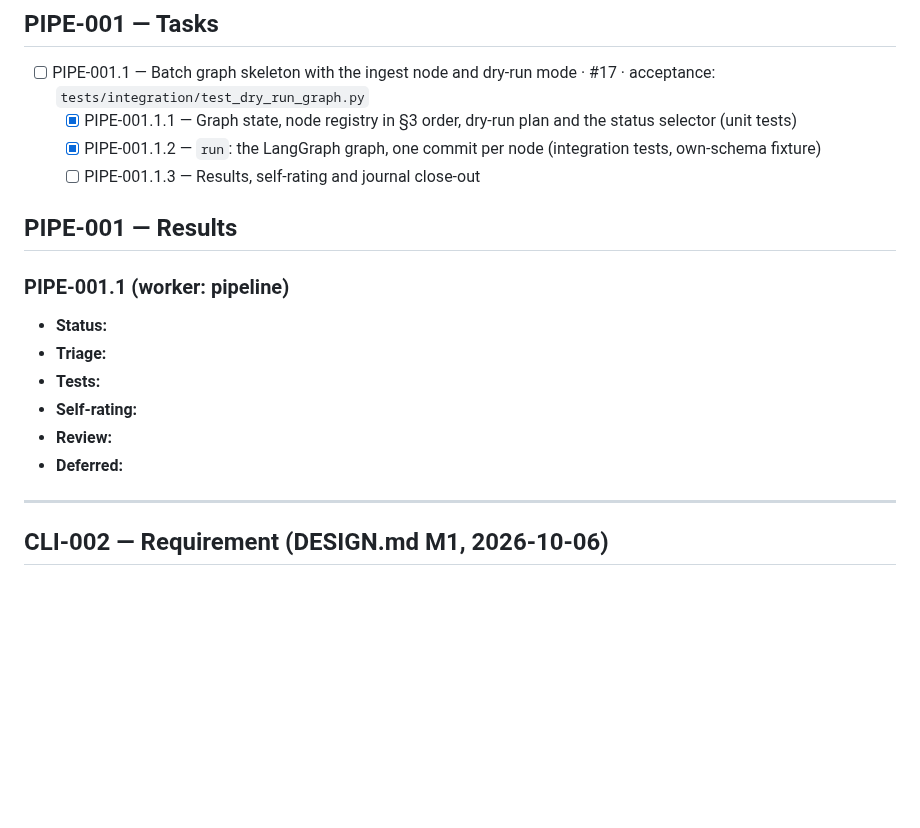
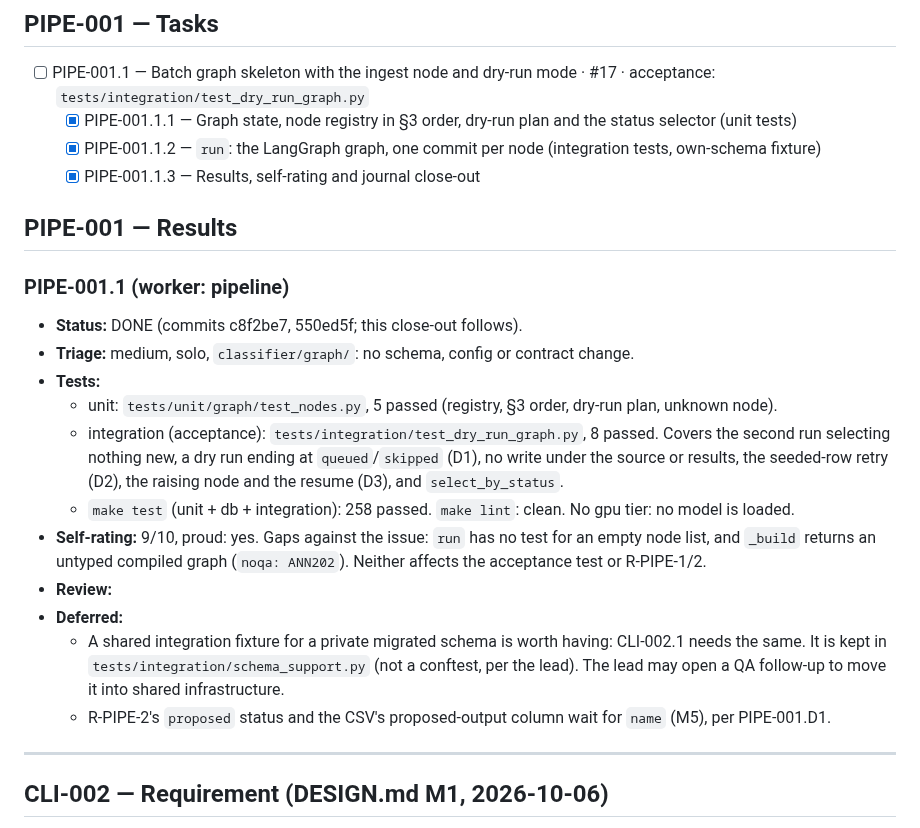
Before and after one commit to ComeGalletas/file-sorter, a Markdown page: docs/journals/pipeline_journal.md, the part around the change. Rendered like a GitHub page; blank space fills up the shorter version.

Commit message:
PIPE-001.1.3: Record the PIPE-001.1 results and self-rating
Tests per tier: 5 unit, 8 integration (acceptance), 258 in make test, lint
clean. Self-rating 9/10 with the two named gaps. Notes the shared
integration-schema fixture for the lead to consider as a QA follow-up.

Co-Authored-By: Claude Sonnet 5.5 <noreply@anthropic.com>

```diff
--- a/docs/journals/pipeline_journal.md
+++ b/docs/journals/pipeline_journal.md
@@ -48,18 +48,23 @@ references or host paths here. Use hashes.
 - [ ] PIPE-001.1 — Batch graph skeleton with the ingest node and dry-run mode · #17 · acceptance: `tests/integration/test_dry_run_graph.py`
   - [x] PIPE-001.1.1 — Graph state, node registry in §3 order, dry-run plan and the status selector (unit tests)
   - [x] PIPE-001.1.2 — `run`: the LangGraph graph, one commit per node (integration tests, own-schema fixture)
-  - [ ] PIPE-001.1.3 — Results, self-rating and journal close-out
+  - [x] PIPE-001.1.3 — Results, self-rating and journal close-out
 
 ## PIPE-001 — Results
 
 ### PIPE-001.1 (worker: pipeline)
 
-- **Status:**
-- **Triage:**
+- **Status:** DONE (commits c8f2be7, 550ed5f; this close-out follows).
+- **Triage:** medium, solo, `classifier/graph/`: no schema, config or contract change.
 - **Tests:**
-- **Self-rating:**
+  - unit: `tests/unit/graph/test_nodes.py`, 5 passed (registry, §3 order, dry-run plan, unknown node).
+  - integration (acceptance): `tests/integration/test_dry_run_graph.py`, 8 passed. Covers the second run selecting nothing new, a dry run ending at `queued`/`skipped` (D1), no write under the source or results, the seeded-row retry (D2), the raising node and the resume (D3), and `select_by_status`.
+  - `make test` (unit + db + integration): 258 passed. `make lint`: clean. No gpu tier: no model is loaded.
+- **Self-rating:** 9/10, proud: yes. Gaps against the issue: `run` has no test for an empty node list, and `_build` returns an untyped compiled graph (`noqa: ANN202`). Neither affects the acceptance test or R-PIPE-1/2.
 - **Review:**
 - **Deferred:**
+  - A shared integration fixture for a private migrated schema is worth having: CLI-002.1 needs the same. It is kept in `tests/integration/schema_support.py` (not a conftest, per the lead). The lead may open a QA follow-up to move it into shared infrastructure.
+  - R-PIPE-2's `proposed` status and the CSV's proposed-output column wait for `name` (M5), per PIPE-001.D1.
 
 ---
 
```
